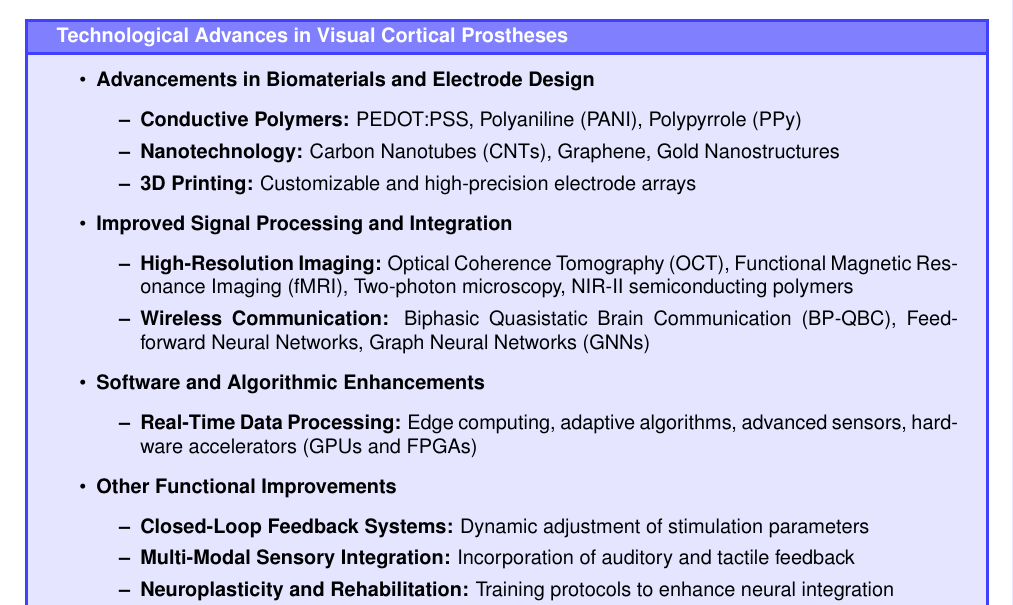
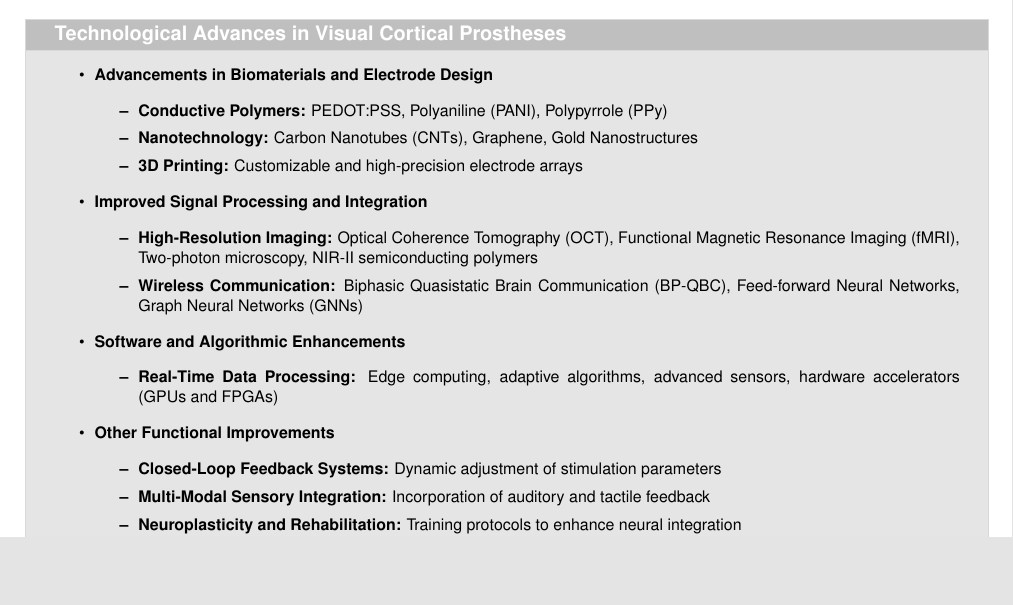
Before and after one commit to Marc-Mundo/LaTeX-Review, a LaTeX document (review_main.tex): part of page 8 of 14 before the commit and part of page 8 of 12 after it, cut so that both start at the same text, the shorter picture padded with empty space. Compiled offline with pdfLaTeX.

Commit message:
changed refs to APA, changed font size for bibliography, changed font size for overview box.

```diff
--- a/review_main.tex
+++ b/review_main.tex
@@ -7,7 +7,7 @@
 \usepackage{setspace}
 \usepackage{abstract}
 \usepackage{titlesec}
-\usepackage[backend=biber,style=apa]{biblatex}% Change style to apa
+\usepackage[backend=biber,style=apa]{biblatex}% Changed style to apa
 \usepackage[hidelinks]{hyperref}
 \PassOptionsToPackage{hyphens}{url} % Pass hyphens option to url package via hyperref
 \usepackage{fancyhdr} % For custom headers and footers
@@ -17,6 +17,7 @@
 \setlength{\marginparwidth}{2cm} % Adjust the marginparwidth
 \usepackage{todonotes} % TODOs
 \usepackage{tcolorbox} % For colored boxes
+\usepackage{caption} % For custom captions
 
 % Fonts and typography
 \usepackage{helvet} % Load the Helvetica font package
@@ -52,6 +53,15 @@
     \usebibmacro{url+urldate}}%
     {}%
 }
+
+% Customize the caption format
+\captionsetup[figure]{
+    labelfont=bf,           % Bold font for the label
+    labelsep=space           % Use a space as the separator
+}
+
+% Change font size of bibliography entries
+\renewcommand{\bibfont}{\fontsize{7pt}{9pt}\selectfont}% Set font size to 7pt, maybe too small. Change to 8pt if needed. Also adjust actual text size?
 
 % Title
 \title{State-of-the-Art in Visual Cortical Prostheses: Technological Advances and Future Directions}
@@ -483,14 +491,16 @@ prosthetic systems.
 \begin{figure*}[htbp]
       \begin{tcolorbox}[
                   title=Technological Advances in Visual Cortical Prostheses,
-                  colframe=blue!75, % Border color
-                  colback=blue!10, % Background color
+                  colframe=gray!30, % Border color
+                  colback=gray!20, % Background color
                   coltitle=white, % Title color
-                  colbacktitle=blue!50, % Title background color
+                  colbacktitle=gray!50, % Title background color
                   fonttitle=\bfseries,
                   sharp corners=all,
-                  width=\textwidth
+                  width=\textwidth,
+                  boxrule=0.5pt % Border width
             ]
+            \fontsize{8pt}{10pt}\selectfont % Set the font size directly
             \begin{itemize}
                   \item \textbf{Advancements in Biomaterials and Electrode Design}
                         \begin{itemize}
```
Also changed, not shown: review_main.pdf, review_main.tex (6 more changed lines), 1 other file.
